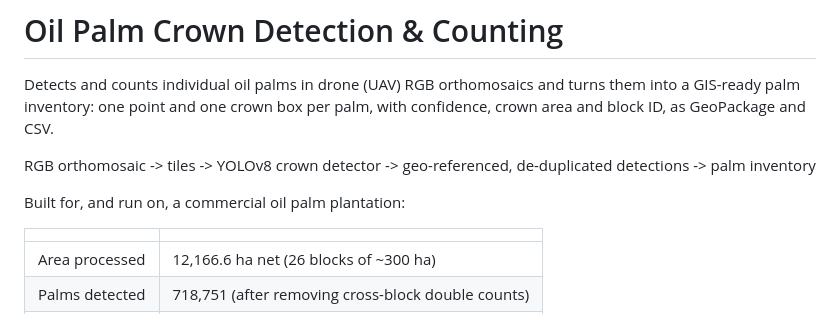
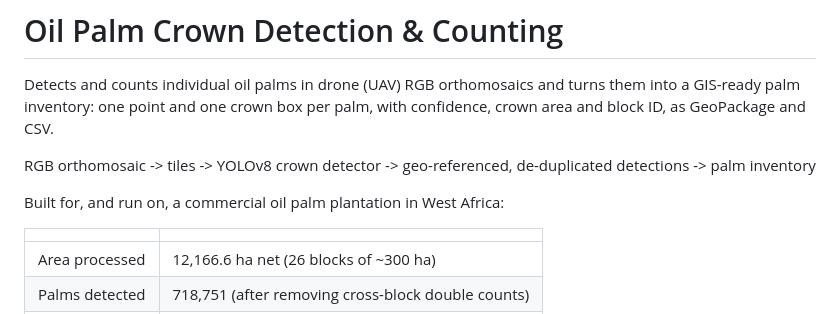
Before and after one commit to Dexsholex/oil-palm-crown-detection, a Markdown page: README.md, the part around the change. Rendered like a GitHub page.

Commit message:
Name the plantation's region (West Africa) in the README and model card

```diff
--- a/README.md
+++ b/README.md
@@ -6,7 +6,7 @@ block ID, as GeoPackage and CSV.
 
 RGB orthomosaic -> tiles -> YOLOv8 crown detector -> geo-referenced, de-duplicated detections -> palm inventory
 
-Built for, and run on, a commercial oil palm plantation:
+Built for, and run on, a commercial oil palm plantation in West Africa:
 
 | | |
 |---|---|
```
Also changed, not shown: MODEL_CARD.md (+3 -3 lines).
